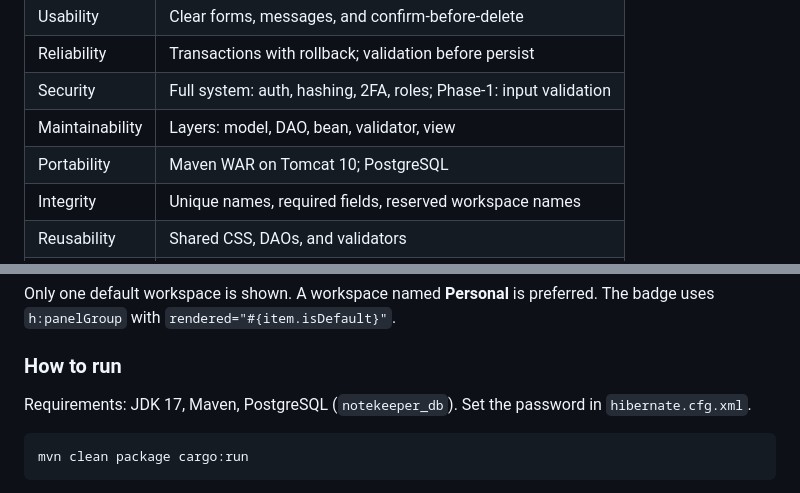
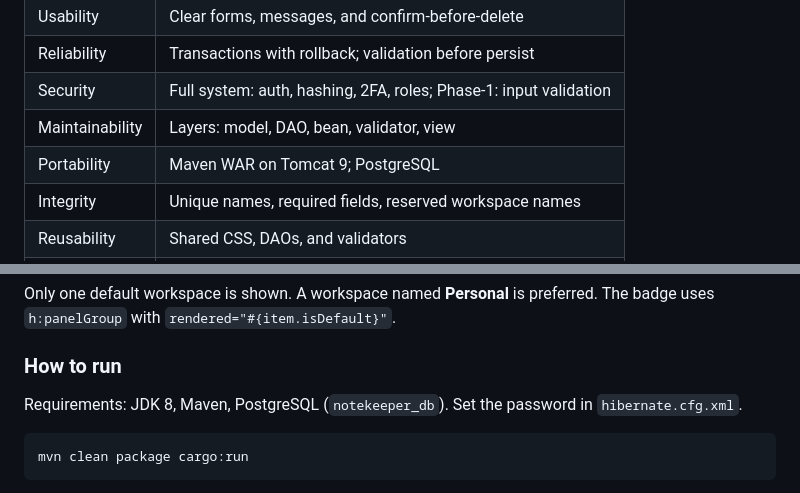
Before and after one commit to Jess-xca/Notekeeper_JSF, a Markdown page: docs/NoteKeeper_Phase1_Project_Proposal.md, 2 parts joined by grey strips. Rendered like a GitHub page.

Commit message:
docs: update proposal for Java 8 and Tomcat 9
Co-authored-by: Cursor <cursoragent@cursor.com>

````diff
--- a/docs/NoteKeeper_Phase1_Project_Proposal.md
+++ b/docs/NoteKeeper_Phase1_Project_Proposal.md
@@ -139,7 +139,7 @@ NoteKeeper provides one web system for capture, organization, and controlled sha
 | Reliability | Transactions with rollback; validation before persist |
 | Security | Full system: auth, hashing, 2FA, roles; Phase-1: input validation |
 | Maintainability | Layers: model, DAO, bean, validator, view |
-| Portability | Maven WAR on Tomcat 10; PostgreSQL |
+| Portability | Maven WAR on Tomcat 9; PostgreSQL |
 | Integrity | Unique names, required fields, reserved workspace names |
 | Reusability | Shared CSS, DAOs, and validators |
 | Testability | DAO and validators separated from the view |
@@ -219,7 +219,7 @@ Only one default workspace is shown. A workspace named **Personal** is preferred
 
 ### How to run
 
-Requirements: JDK 17, Maven, PostgreSQL (`notekeeper_db`). Set the password in `hibernate.cfg.xml`.
+Requirements: JDK 8, Maven, PostgreSQL (`notekeeper_db`). Set the password in `hibernate.cfg.xml`.
 
 ```
 mvn clean package cargo:run
````
